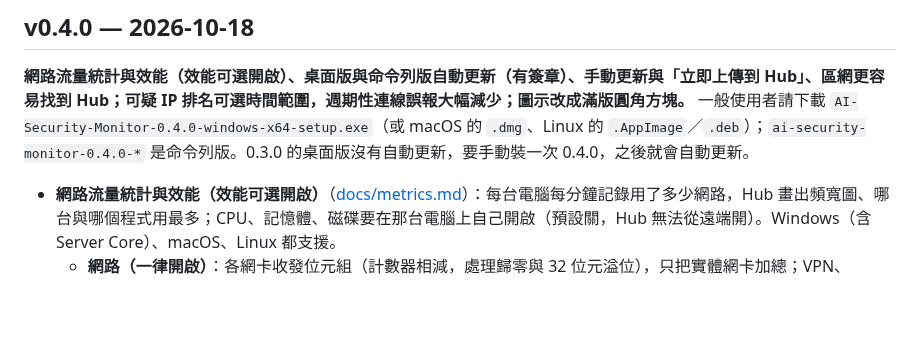
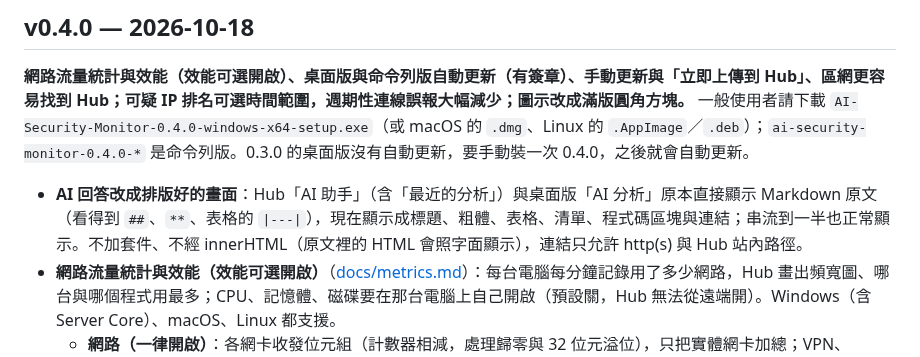
Before and after one commit to markku636/ai-security-monitor, a Markdown page: CHANGELOG.md, the part around the change. Drawn GitHub-style; blank space fills up the shorter version.

```diff
--- a/CHANGELOG.md
+++ b/CHANGELOG.md
@@ -6,6 +6,7 @@
 
 **網路流量統計與效能（效能可選開啟）、桌面版與命令列版自動更新（有簽章）、手動更新與「立即上傳到 Hub」、區網更容易找到 Hub；可疑 IP 排名可選時間範圍，週期性連線誤報大幅減少；圖示改成滿版圓角方塊。** 一般使用者請下載 `AI-Security-Monitor-0.4.0-windows-x64-setup.exe`（或 macOS 的 `.dmg`、Linux 的 `.AppImage`／`.deb`）；`ai-security-monitor-0.4.0-*` 是命令列版。0.3.0 的桌面版沒有自動更新，要手動裝一次 0.4.0，之後就會自動更新。
 
+- **AI 回答改成排版好的畫面**：Hub「AI 助手」（含「最近的分析」）與桌面版「AI 分析」原本直接顯示 Markdown 原文（看得到 `##`、`**`、表格的 `|---|`），現在顯示成標題、粗體、表格、清單、程式碼區塊與連結；串流到一半也正常顯示。不加套件、不經 innerHTML（原文裡的 HTML 會照字面顯示），連結只允許 http(s) 與 Hub 站內路徑。
 - **網路流量統計與效能（效能可選開啟）**（[docs/metrics.md](docs/metrics.md)）：每台電腦每分鐘記錄用了多少網路，Hub 畫出頻寬圖、哪台與哪個程式用最多；CPU、記憶體、磁碟要在那台電腦上自己開啟（預設關，Hub 無法從遠端開）。Windows（含 Server Core）、macOS、Linux 都支援。
   - **網路（一律開啟）**：各網卡收發位元組（計數器相減，處理歸零與 32 位元溢位），只把實體網卡加總；VPN、Docker、WSL、Hyper-V 等虛擬網卡照列但標「虛擬」、不算進總量，Windows 網卡上疊的篩選層（`…Filter Driver-0000`）不列。各程式用量：Windows 以系統管理員執行時用 TCP 延伸統計、macOS 用 `nettop`，Linux 沒有（Hub 改看各行程的連線數）。
   - **效能（`metrics.performance`，預設關）**：CPU 與核心數、記憶體、置換空間、各磁碟區用量與讀寫、開機時間、負載（Linux／macOS）、最吃 CPU／記憶體的前 5 個程式（同名合併）、電池（筆電）。開啟：桌面版「設定 → 蒐集這台電腦的效能（CPU、記憶體、磁碟）」或 `ai-security-monitor config set metrics.performance true`；背景服務每輪重讀設定，不用重新啟動。
```
Also changed, not shown: docs/images/desktop-ai.png, docs/images/windows-desktop-ai.png, 10 other files.
